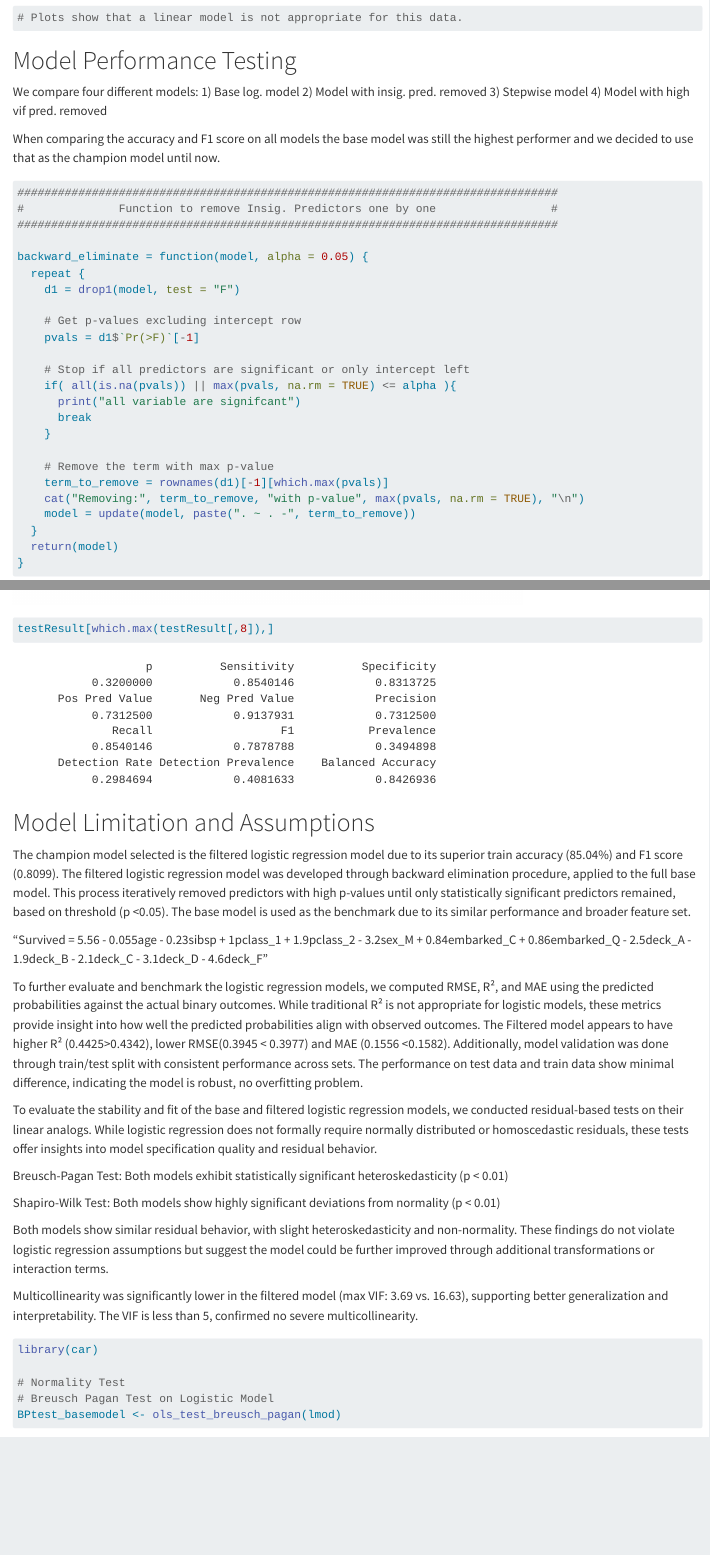
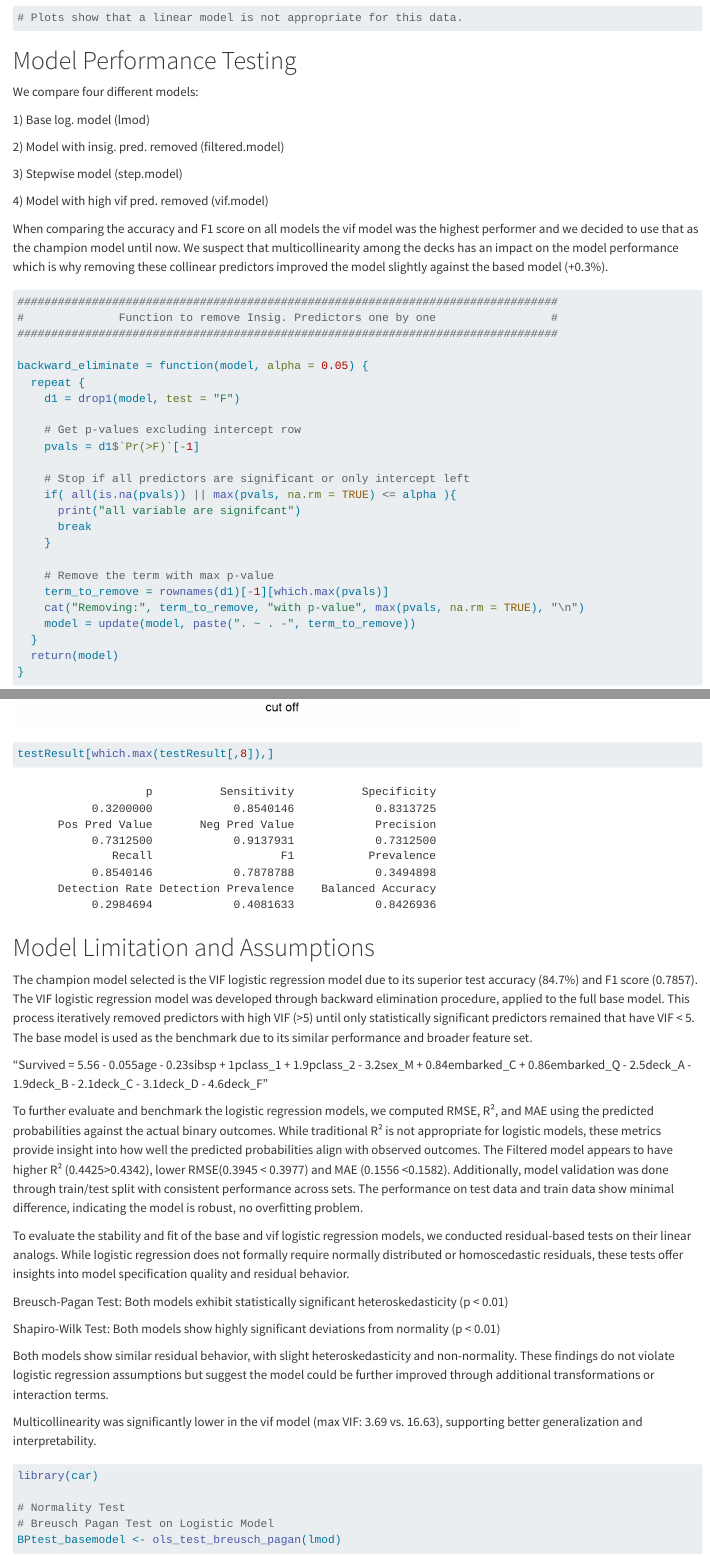
Before and after one commit to brian-calderon/CSCIE-101_FinalProj, a Quarto document (Final_WriteUp/FinalProject.qmd): the page in a window 1100 px wide, from 17120 px down, and a second part further down, joined at a grey line. Rendered offline with R 4.5, knitr and Pandoc in place of Quarto, with nearby package versions; code that draws random numbers runs with fixed seeds of ours; some code elsewhere in the file could not run offline; long lines of code are wrapped.

Commit message:
Update to writeup

````diff
--- a/Final_WriteUp/FinalProject.qmd
+++ b/Final_WriteUp/FinalProject.qmd
@@ -539,13 +539,21 @@ plot(lmod)
 
 # Model Performance Testing
 
-We compare four different models: 1) Base log. model 2) Model with
-insig. pred. removed 3) Stepwise model 4) Model with high vif pred.
-removed
+We compare four different models:
 
-When comparing the accuracy and F1 score on all models the base model
-was still the highest performer and we decided to use that as the
-champion model until now.
+1\) Base log. model (lmod)
+
+2\) Model with insig. pred. removed (filtered.model)
+
+3\) Stepwise model (step.model)
+
+4\) Model with high vif pred. removed (vif.model)
+
+When comparing the accuracy and F1 score on all models the vif model was
+the highest performer and we decided to use that as the champion model
+until now. We suspect that multicollinearity among the decks has an
+impact on the model performance which is why removing these collinear
+predictors improved the model slightly against the based model (+0.3%).
 
 ```{r}
 ################################################################################
@@ -858,14 +866,14 @@ testResult[which.max(testResult[,8]),]
 
 # Model Limitation and Assumptions
 
-The champion model selected is the filtered logistic regression model
-due to its superior train accuracy (85.04%) and F1 score (0.8099). The
-filtered logistic regression model was developed through backward
-elimination procedure, applied to the full base model. This process
-iteratively removed predictors with high p-values until only
-statistically significant predictors remained, based on threshold (p
-\<0.05). The base model is used as the benchmark due to its similar
-performance and broader feature set.
+The champion model selected is the VIF logistic regression model due to
+its superior test accuracy (84.7%) and F1 score (0.7857). The VIF
+logistic regression model was developed through backward elimination
+procedure, applied to the full base model. This process iteratively
+removed predictors with high VIF (\>5) until only statistically
+significant predictors remained that have VIF \< 5. The base model is
+used as the benchmark due to its similar performance and broader feature
+set.
 
 "Survived = 5.56 - 0.055age - 0.23sibsp + 1pclass_1 + 1.9pclass_2 -
 3.2sex_M + 0.84embarked_C + 0.86embarked_Q - 2.5deck_A - 1.9deck_B -
@@ -882,7 +890,7 @@ through train/test split with consistent performance across sets. The
 performance on test data and train data show minimal difference,
 indicating the model is robust, no overfitting problem.
 
-To evaluate the stability and fit of the base and filtered logistic
+To evaluate the stability and fit of the base and vif logistic
 regression models, we conducted residual-based tests on their linear
 analogs. While logistic regression does not formally require normally
 distributed or homoscedastic residuals, these tests offer insights into
@@ -899,10 +907,8 @@ heteroskedasticity and non-normality. These findings do not violate
 logistic regression assumptions but suggest the model could be further
 improved through additional transformations or interaction terms.
 
-Multicollinearity was significantly lower in the filtered model (max
-VIF: 3.69 vs. 16.63), supporting better generalization and
-interpretability. The VIF is less than 5, confirmed no severe
-multicollinearity.
+Multicollinearity was significantly lower in the vif model (max VIF:
+3.69 vs. 16.63), supporting better generalization and interpretability.
 
 ```{r Hao Code Model Review}
 library(car)
````
